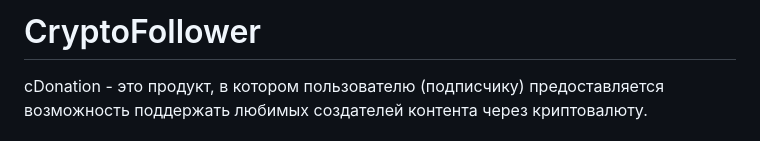
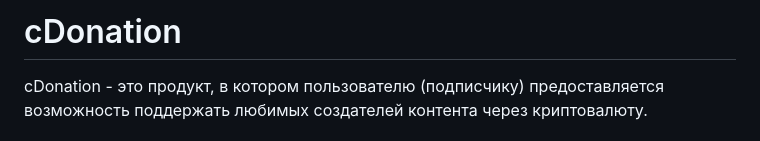
Before and after one commit to sinkudo/cdonation, a Markdown page: README.md, the part around the change. Rendered like a GitHub page.

```diff
--- a/README.md
+++ b/README.md
@@ -1,4 +1,4 @@
-# CryptoFollower
+# cDonation
 
 cDonation - это продукт, в котором пользователю (подписчику) предоставляется возможность поддержать любимых создателей контента через криптовалюту.
 
```
